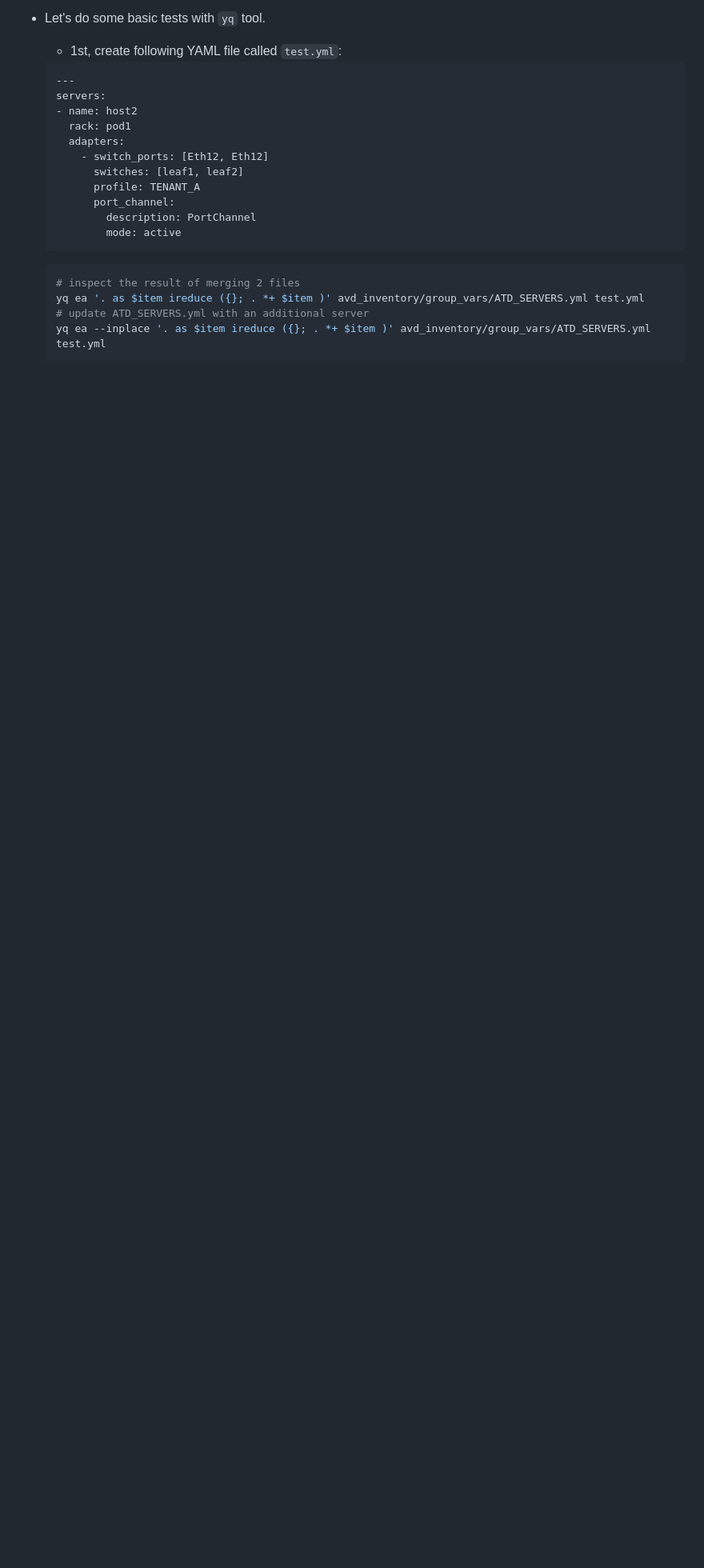
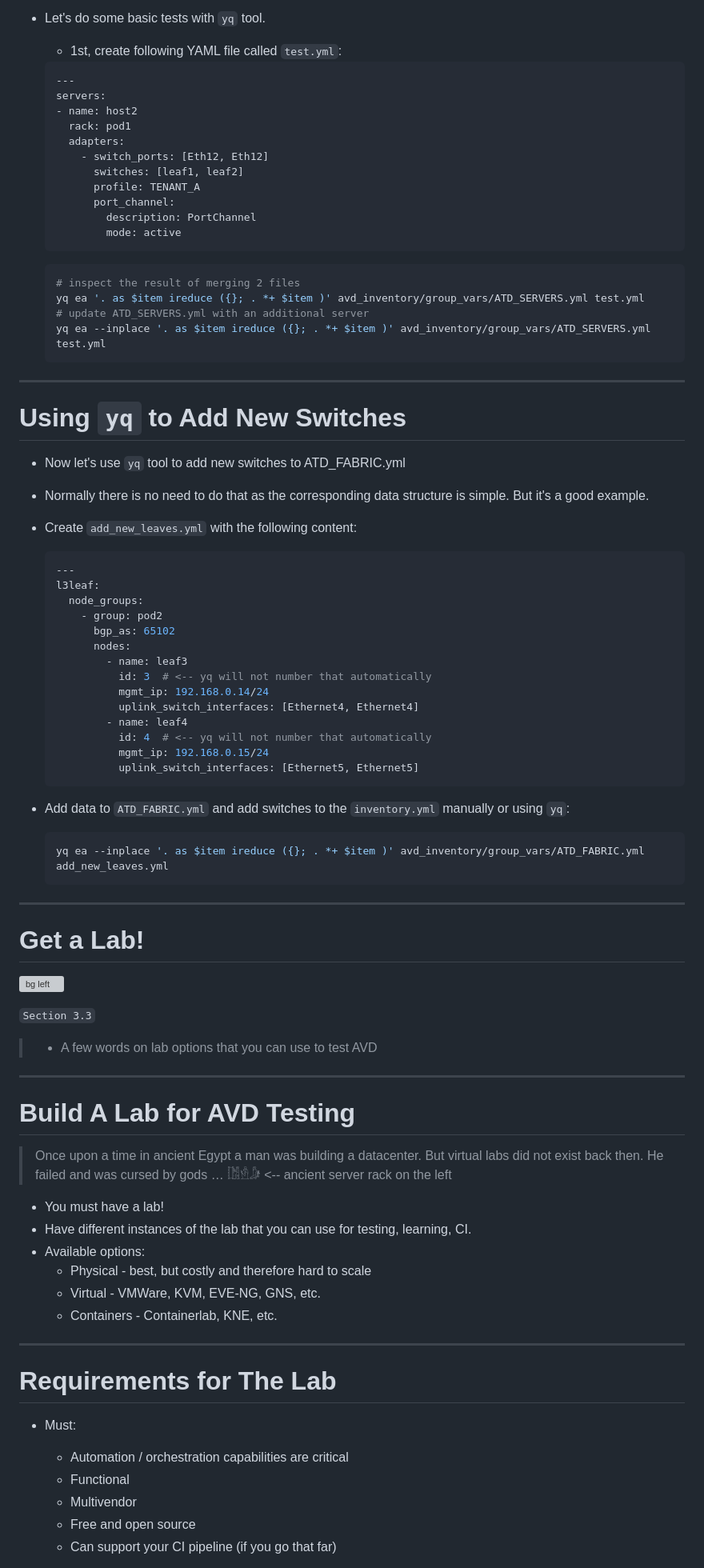
Before and after one commit to arista-netdevops-community/avd-extended-workshop, a Markdown page: marp_slides.md, the part around the change printed below. Shown: that part at 80% size. GitHub-like rendering; blank space fills up the shorter version; grey boxes are pictures that could not be loaded.

Commit message:
add lab slides

````diff
--- a/marp_slides.md
+++ b/marp_slides.md
@@ -2497,3 +2497,81 @@ Multiple Repositories Advantages
   # update ATD_SERVERS.yml with an additional server
   yq ea --inplace '. as $item ireduce ({}; . *+ $item )' avd_inventory/group_vars/ATD_SERVERS.yml test.yml
   ```
+
+---
+
+# Using `yq` to Add New Switches
+
+<style scoped>section {font-size: 18px;}</style>
+
+- Now let's use `yq` tool to add new switches to ATD_FABRIC.yml
+- Normally there is no need to do that as the corresponding data structure is simple. But it's a good example.
+- Create `add_new_leaves.yml` with the following content:
+
+  ```yaml
+  ---
+  l3leaf:
+    node_groups:
+      - group: pod2
+        bgp_as: 65102
+        nodes:
+          - name: leaf3
+            id: 3  # <-- yq will not number that automatically
+            mgmt_ip: 192.168.0.14/24
+            uplink_switch_interfaces: [Ethernet4, Ethernet4]
+          - name: leaf4
+            id: 4  # <-- yq will not number that automatically
+            mgmt_ip: 192.168.0.15/24
+            uplink_switch_interfaces: [Ethernet5, Ethernet5]
+  ```
+
+- Add data to `ATD_FABRIC.yml` and add switches to the `inventory.yml` manually or using `yq`:
+
+  ```bash
+  yq ea --inplace '. as $item ireduce ({}; . *+ $item )' avd_inventory/group_vars/ATD_FABRIC.yml add_new_leaves.yml
+  ```
+
+---
+
+# Get a Lab!
+
+<style scoped>
+section {background: linear-gradient(to bottom, #000000, #434343);}
+ul {font-size: 12px;}
+</style>
+
+![bg left](img/pexels-pixabay-159591.jpg)
+
+`Section 3.3`
+
+> - A few words on lab options that you can use to test AVD
+
+---
+
+# Build A Lab for AVD Testing
+
+<style scoped>section {font-size: 24px;}</style>
+
+> Once upon a time in ancient Egypt a man was building a datacenter. But virtual labs did not exist back then. He failed and was cursed by gods … 𓀨𓁛𓀏 <-- ancient server rack on the left
+
+- You must have a lab!
+- Have different instances of the lab that you can use for testing, learning, CI.
+- Available options:
+  - Physical - best, but costly and therefore hard to scale
+  - Virtual - VMWare, KVM, EVE-NG, GNS, etc.
+  - Containers - Containerlab, KNE, etc.
+
+---
+
+# Requirements for The Lab
+
+<style scoped>section {font-size: 24px;}</style>
+
+- Must:
+
+  - Automation / orchestration capabilities are critical
+  - Functional
+  - Multivendor
+  - Free and open source
+  - Can support your CI pipeline (if you go that far)
+
````
Also changed, not shown: other parts of marp_slides.md (+76 -0 lines).
